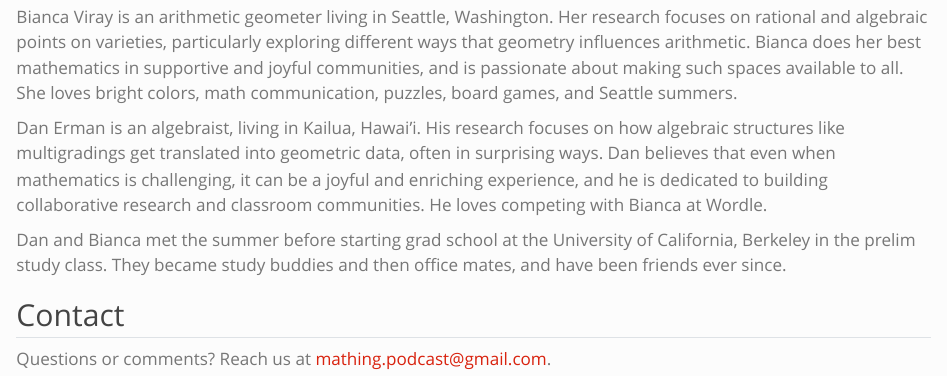
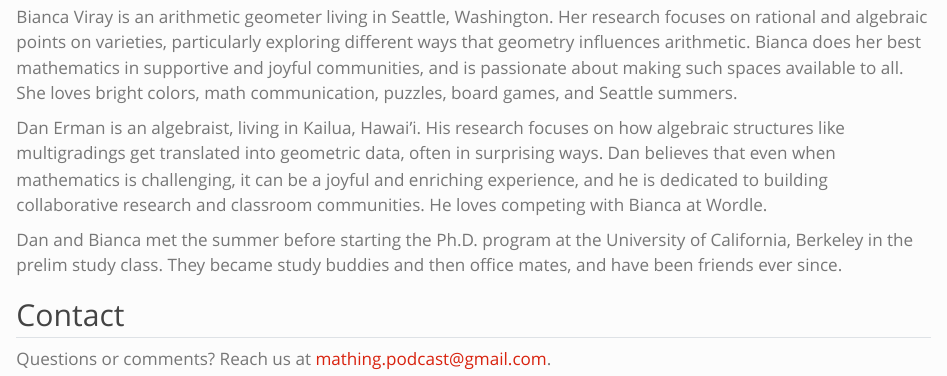
Before and after one commit to b-viray/mathing.podcast, a Quarto document (about.qmd): the page in a window 1100 px wide, from 1230 px down. Rendered offline with R 4.5, knitr and Pandoc in place of Quarto, with nearby package versions.

Commit message:
updated bio

```diff
--- a/about.qmd
+++ b/about.qmd
@@ -12,8 +12,7 @@ Bianca Viray is an arithmetic geometer living in Seattle, Washington. Her resear
 
 Dan Erman is an algebraist, living in Kailua, Hawai’i.  His research focuses on how algebraic structures like multigradings get translated into geometric data, often in surprising ways.  Dan believes that even when mathematics is challenging, it can be a joyful and enriching experience, and he is dedicated to building collaborative research and classroom communities.  He loves competing with Bianca at Wordle.
 
-
-Dan and Bianca met the summer before starting grad school at the University of California, Berkeley in the prelim study class. They became study buddies and then office mates, and have been friends ever since.
+Dan and Bianca met the summer before starting the Ph.D. program at the University of California, Berkeley in the prelim study class. They became study buddies and then office mates, and have been friends ever since.
 
 
 ## Contact
```
